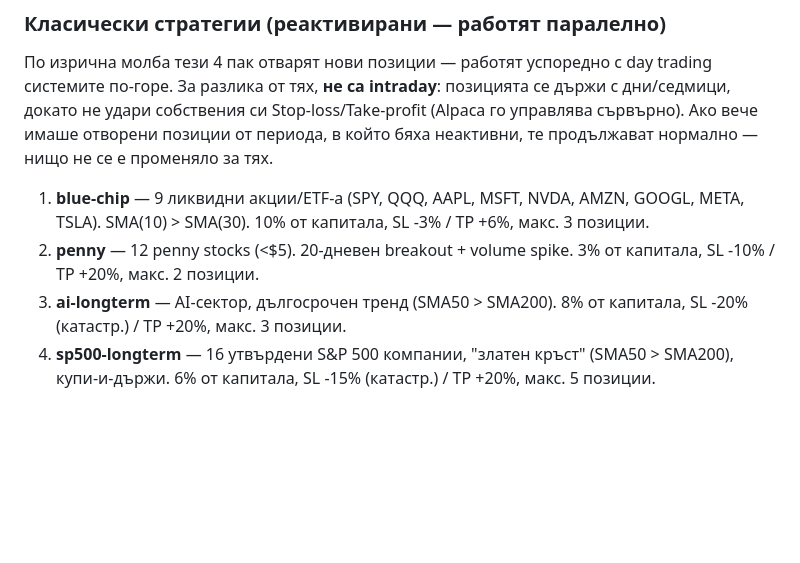
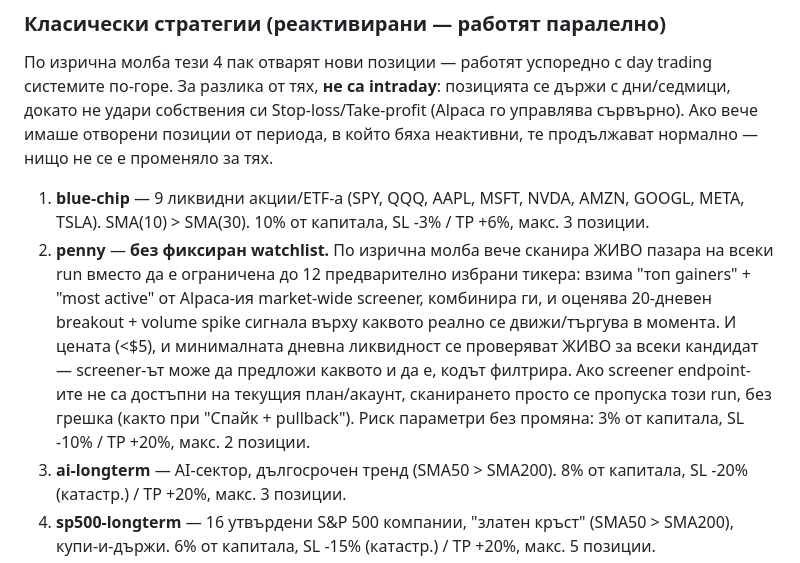
Before and after one commit to Yani19082011/alpaca-bot, a Markdown page: README.md, the part around the change. Drawn GitHub-style; blank space fills up the shorter version.

```diff
--- a/README.md
+++ b/README.md
@@ -51,7 +51,7 @@ Watchlist-ът е подбран по цена, каквато я познава
 По изрична молба тези 4 пак отварят нови позиции — работят успоредно с day trading системите по-горе. За разлика от тях, **не са intraday**: позицията се държи с дни/седмици, докато не удари собствения си Stop-loss/Take-profit (Alpaca го управлява сървърно). Ако вече имаше отворени позиции от периода, в който бяха неактивни, те продължават нормално — нищо не се е променяло за тях.
 
 1. **blue-chip** — 9 ликвидни акции/ETF-а (SPY, QQQ, AAPL, MSFT, NVDA, AMZN, GOOGL, META, TSLA). SMA(10) > SMA(30). 10% от капитала, SL -3% / TP +6%, макс. 3 позиции.
-2. **penny** — 12 penny stocks (<$5). 20-дневен breakout + volume spike. 3% от капитала, SL -10% / TP +20%, макс. 2 позиции.
+2. **penny** — **без фиксиран watchlist.** По изрична молба вече сканира ЖИВО пазара на всеки run вместо да е ограничена до 12 предварително избрани тикера: взима "топ gainers" + "most active" от Alpaca-ия market-wide screener, комбинира ги, и оценява 20-дневен breakout + volume spike сигнала върху каквото реално се движи/търгува в момента. И цената (<$5), и минималната дневна ликвидност се проверяват ЖИВО за всеки кандидат — screener-ът може да предложи каквото и да е, кодът филтрира. Ако screener endpoint-ите не са достъпни на текущия план/акаунт, сканирането просто се пропуска този run, без грешка (както при "Спайк + pullback"). Риск параметри без промяна: 3% от капитала, SL -10% / TP +20%, макс. 2 позиции.
 3. **ai-longterm** — AI-сектор, дългосрочен тренд (SMA50 > SMA200). 8% от капитала, SL -20% (катастр.) / TP +20%, макс. 3 позиции.
 4. **sp500-longterm** — 16 утвърдени S&P 500 компании, "златен кръст" (SMA50 > SMA200), купи-и-държи. 6% от капитала, SL -15% (катастр.) / TP +20%, макс. 5 позиции.
 
```
